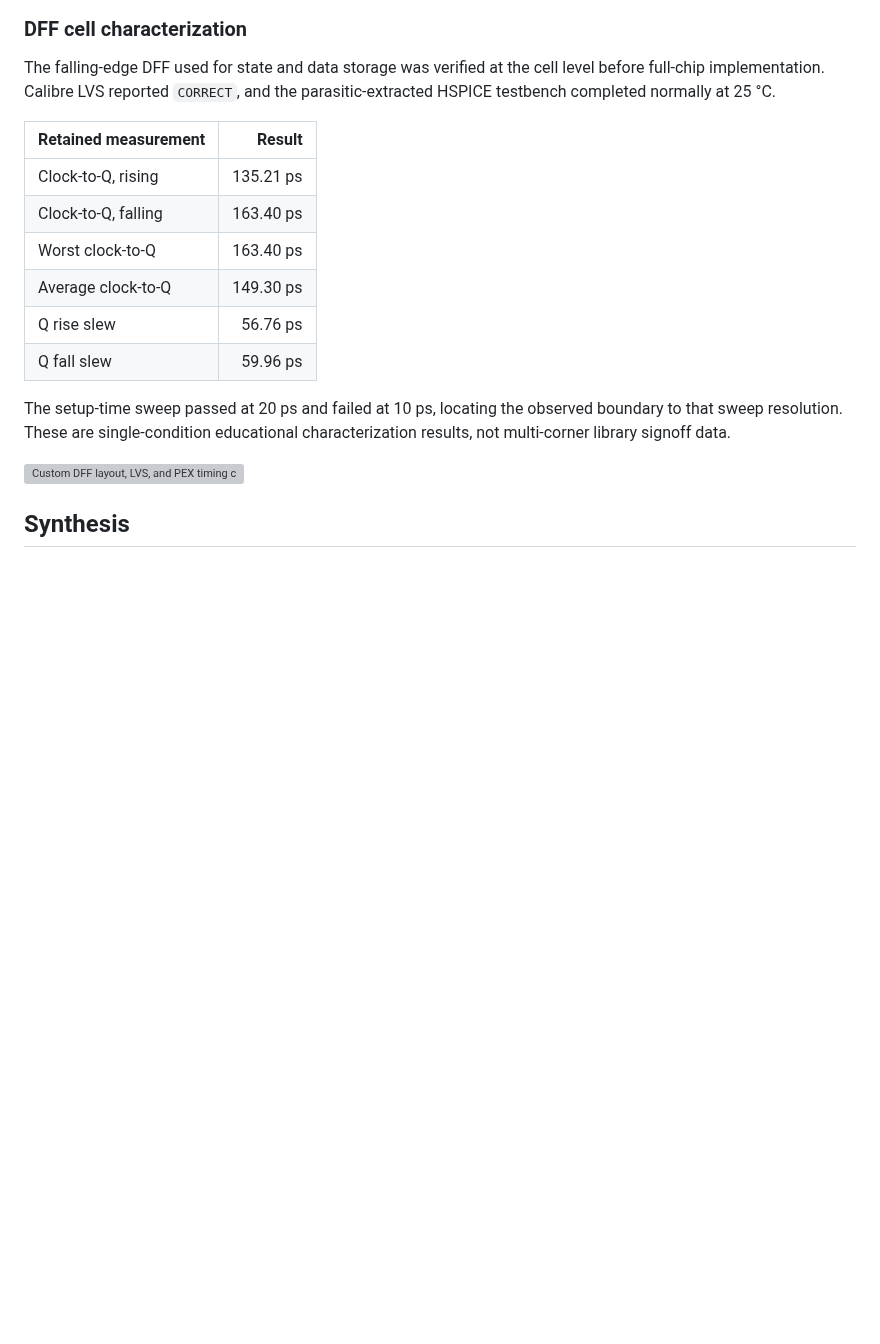
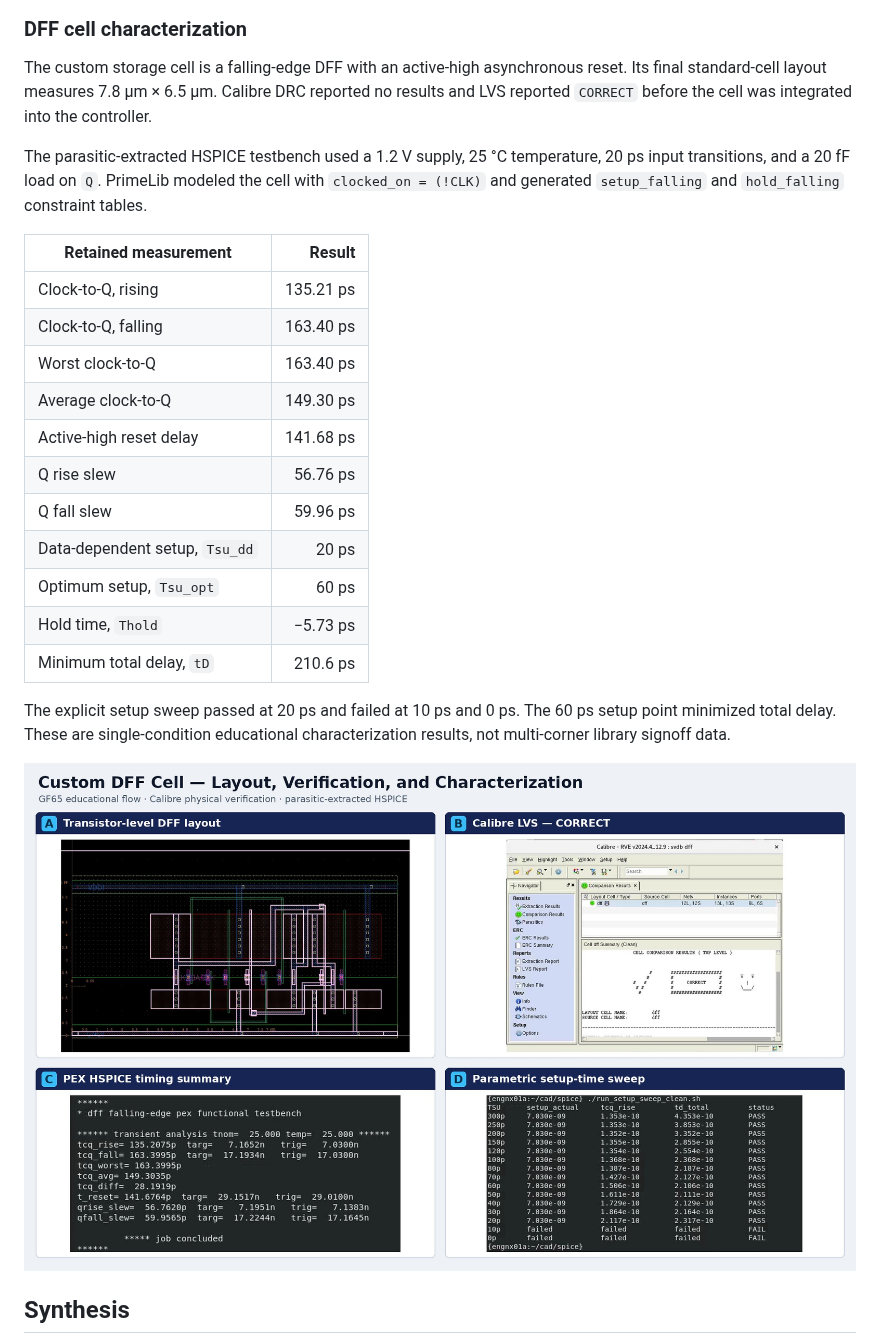
Before and after one commit to nahumpilli7/synchronous-memory-controller-asic, a Markdown page: docs/physical-design.md, the part around the change. Drawn GitHub-style; pictures changed too: docs/images/dff-cell-characterization.jpg (added); blank space fills up the shorter version; grey boxes are pictures that could not be loaded.

Commit message:
Replace DFF reconstruction with retained CAD evidence

```diff
--- a/docs/physical-design.md
+++ b/docs/physical-design.md
@@ -20,7 +20,9 @@ The physical library was assembled from inverter, NAND2, NAND3, NOR2, XOR2, AOI2
 
 ### DFF cell characterization
 
-The falling-edge DFF used for state and data storage was verified at the cell level before full-chip implementation. Calibre LVS reported `CORRECT`, and the parasitic-extracted HSPICE testbench completed normally at 25 °C.
+The custom storage cell is a falling-edge DFF with an active-high asynchronous reset. Its final standard-cell layout measures 7.8 µm × 6.5 µm. Calibre DRC reported no results and LVS reported `CORRECT` before the cell was integrated into the controller.
+
+The parasitic-extracted HSPICE testbench used a 1.2 V supply, 25 °C temperature, 20 ps input transitions, and a 20 fF load on `Q`. PrimeLib modeled the cell with `clocked_on = (!CLK)` and generated `setup_falling` and `hold_falling` constraint tables.
 
 | Retained measurement | Result |
 |---|---:|
@@ -28,12 +30,17 @@ The falling-edge DFF used for state and data storage was verified at the cell le
 | Clock-to-Q, falling | 163.40 ps |
 | Worst clock-to-Q | 163.40 ps |
 | Average clock-to-Q | 149.30 ps |
+| Active-high reset delay | 141.68 ps |
 | Q rise slew | 56.76 ps |
 | Q fall slew | 59.96 ps |
+| Data-dependent setup, `Tsu_dd` | 20 ps |
+| Optimum setup, `Tsu_opt` | 60 ps |
+| Hold time, `Thold` | −5.73 ps |
+| Minimum total delay, `tD` | 210.6 ps |
 
-The setup-time sweep passed at 20 ps and failed at 10 ps, locating the observed boundary to that sweep resolution. These are single-condition educational characterization results, not multi-corner library signoff data.
+The explicit setup sweep passed at 20 ps and failed at 10 ps and 0 ps. The 60 ps setup point minimized total delay. These are single-condition educational characterization results, not multi-corner library signoff data.
 
-![Custom DFF layout, LVS, and PEX timing characterization](images/dff-cell-characterization.svg)
+![Retained DFF layout, Calibre LVS, PEX HSPICE timing, and setup sweep](images/dff-cell-characterization.jpg)
 
 ## Synthesis
 
```
Also changed, not shown: 4 other files.
